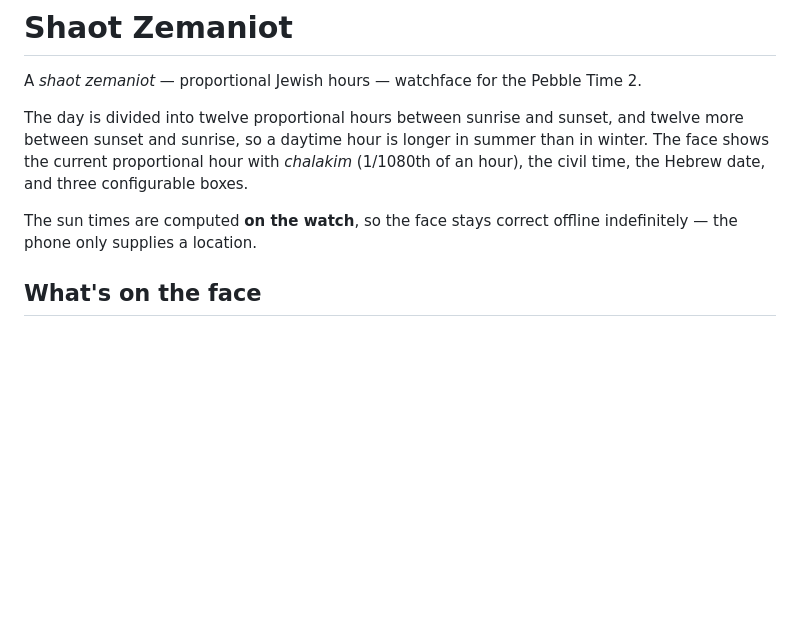
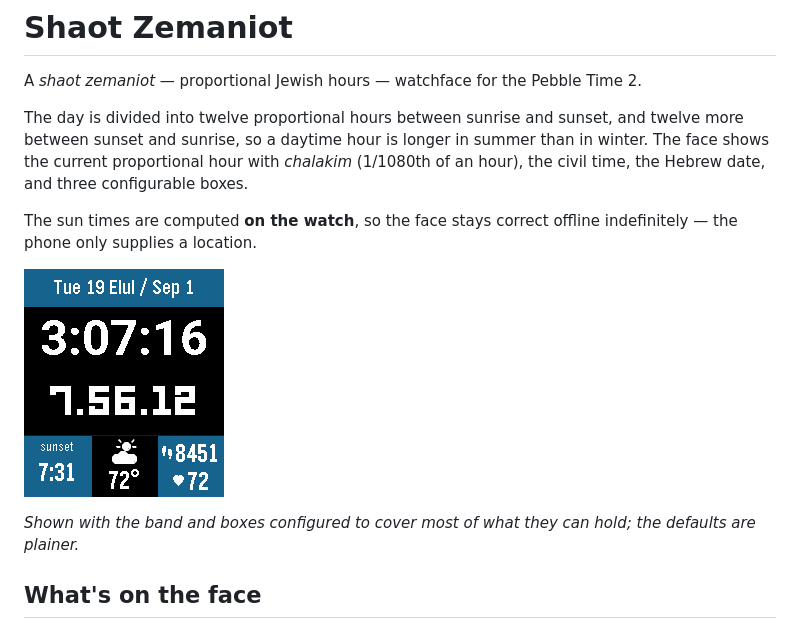
Before and after one commit to rosenbergj/pebble-shaot-zemaniot, a Markdown page: README.md, the part around the change. Drawn GitHub-style; pictures changed too: media/watchface.png (added); blank space fills up the shorter version.

```diff
--- a/README.md
+++ b/README.md
@@ -10,6 +10,13 @@ configurable boxes.
 
 The sun times are computed **on the watch**, so the face stays correct offline
 indefinitely — the phone only supplies a location.
+
+![The watchface: both dates across the top, the proportional hour under the
+civil time, and sunset, weather, and step and heart-rate readings in the three
+boxes below](media/watchface.png)
+
+*Shown with the band and boxes configured to cover most of what they can hold;
+the defaults are plainer.*
 
 ## What's on the face
 
```
Also changed, not shown: media/watchface-preview.gif (added), 1 other file.
